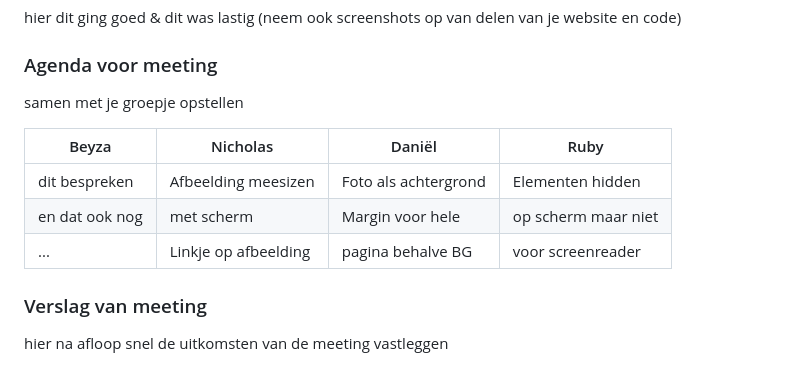
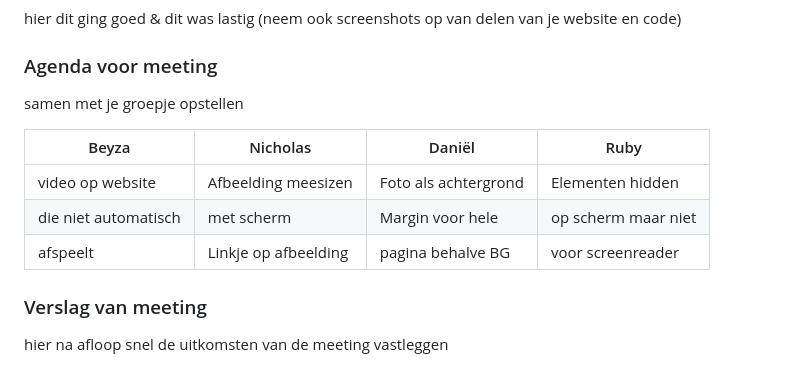
Before and after one commit to rubysteinmetz/FED, a Markdown page: README.md, the part around the change. GitHub-like rendering.

```diff
--- a/README.md
+++ b/README.md
@@ -94,11 +94,11 @@ Nb. Door *open* toe te voegen aan een *details* element kun je deze standaard op
   ### Agenda voor meeting
   samen met je groepje opstellen
 
-  | Beyza          | Nicholas            | Daniël               | Ruby                |
-  | ---            | ---                 | ---                  | ---                 |
-  | dit bespreken  | Afbeelding meesizen | Foto als achtergrond | Elementen hidden    |
-  | en dat ook nog | met scherm          | Margin voor hele     | op scherm maar niet |
-  | ...            | Linkje op afbeelding| pagina behalve BG    | voor screenreader   |
+  | Beyza                | Nicholas            | Daniël               | Ruby                |
+  | ---                  | ---                 | ---                  | ---                 |
+  | video op website     | Afbeelding meesizen | Foto als achtergrond | Elementen hidden    |
+  | die niet automatisch | met scherm          | Margin voor hele     | op scherm maar niet |
+  | afspeelt             | Linkje op afbeelding| pagina behalve BG    | voor screenreader   |
 
 
   ### Verslag van meeting
```
